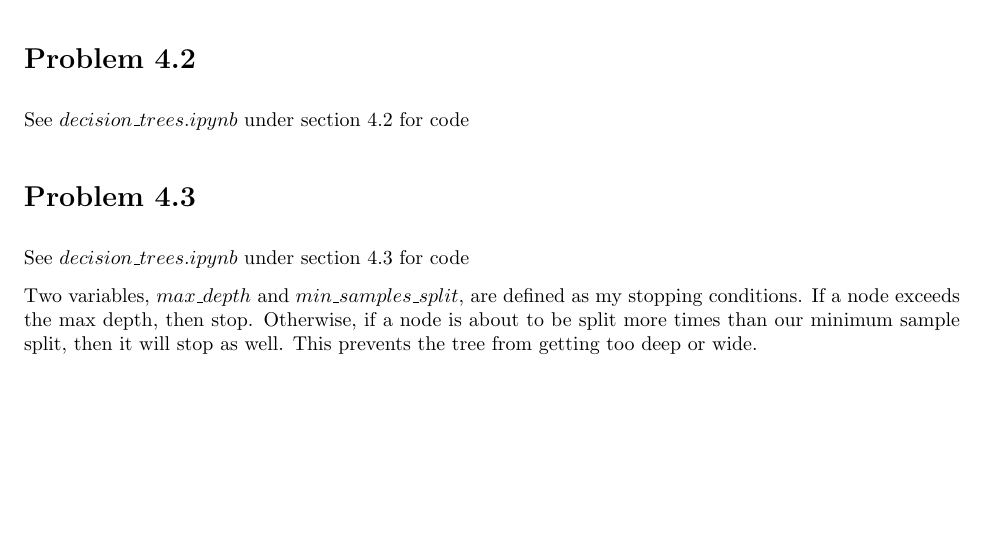
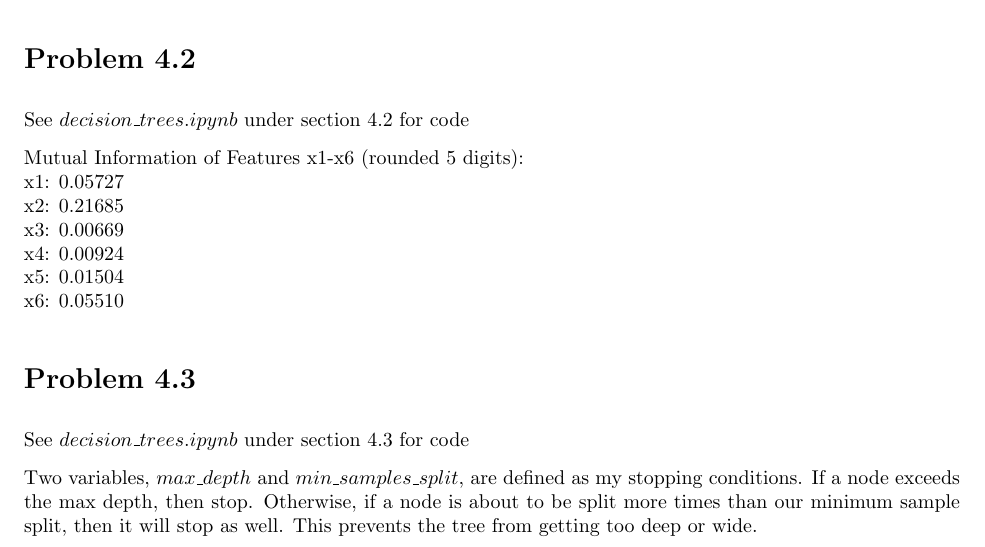
Before and after one commit to CardboardKungfu/ECE760, a LaTeX problem sheet (HW4/hw4.tex): part of page 1 of 9, cut so that both start at the same text, the shorter picture padded with empty space. The pictures show the PDF file HW4/hw4.pdf that the author committed with the source.

Commit message:
Include MI in 4.2 pdf

```diff
--- a/HW4/hw4.tex
+++ b/HW4/hw4.tex
@@ -83,6 +83,14 @@
 \section*{Problem 4.2}
 See $decision\_trees.ipynb$ under section 4.2 for code
 
+Mutual Information of Features x1-x6 (rounded 5 digits): \\
+x1: 0.05727 \\
+x2: 0.21685 \\
+x3: 0.00669 \\
+x4: 0.00924 \\
+x5: 0.01504 \\
+x6: 0.05510
+
 \section*{Problem 4.3}
 See $decision\_trees.ipynb$ under section 4.3 for code
 
```
Also changed, not shown: HW4/hw4.pdf.
